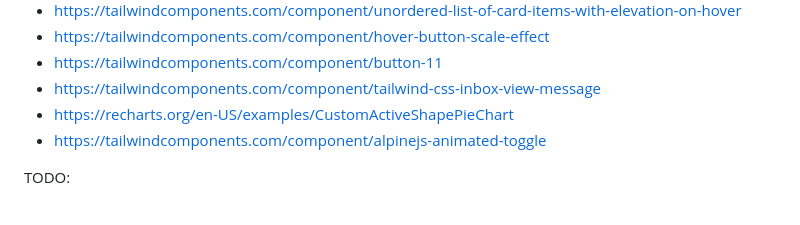
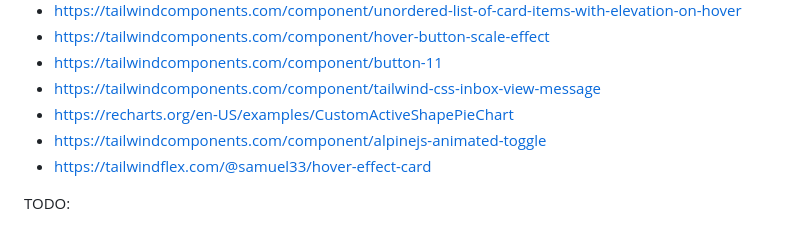
Before and after one commit to Blankscreen-exe/porfolio-website, a Markdown page: README.md, the part around the change. Rendered like a GitHub page.

Commit message:
add resource

```diff
--- a/README.md
+++ b/README.md
@@ -94,6 +94,7 @@
 - https://tailwindcomponents.com/component/tailwind-css-inbox-view-message
 - https://recharts.org/en-US/examples/CustomActiveShapePieChart
 - https://tailwindcomponents.com/component/alpinejs-animated-toggle
+- https://tailwindflex.com/@samuel33/hover-effect-card
 
 TODO:
 - [ ] voice note for language cards
```
